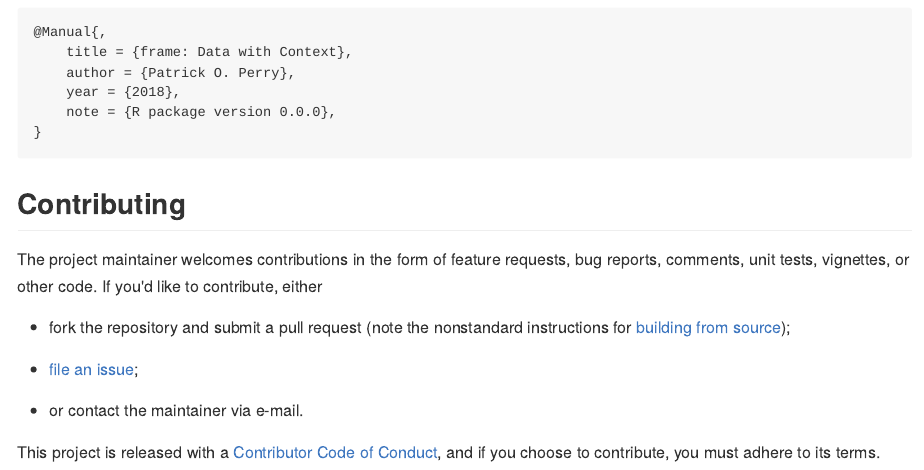
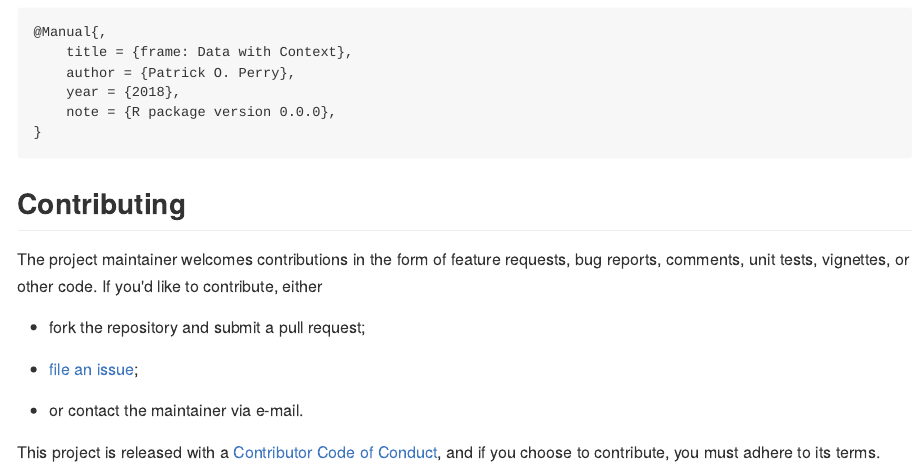
Before and after one commit to patperry/r-frame, an R Markdown document (README.Rmd): the page in a window 1100 px wide, from 1930 px down. The pictures show the output file README.md that the author committed with the source, drawn offline in the style of GitHub; badge pictures from the web are left out.

Commit message:
standard build instructions

```diff
--- a/README.Rmd
+++ b/README.Rmd
@@ -109,8 +109,7 @@ The project maintainer welcomes contributions in the form of feature requests,
 bug reports, comments, unit tests, vignettes, or other code.  If you'd like to
 contribute, either
 
- + fork the repository and submit a pull request (note the nonstandard
-   instructions for [building from source][building]);
+ + fork the repository and submit a pull request;
 
  + [file an issue][issues];
 
```
Also changed, not shown: README.md.
